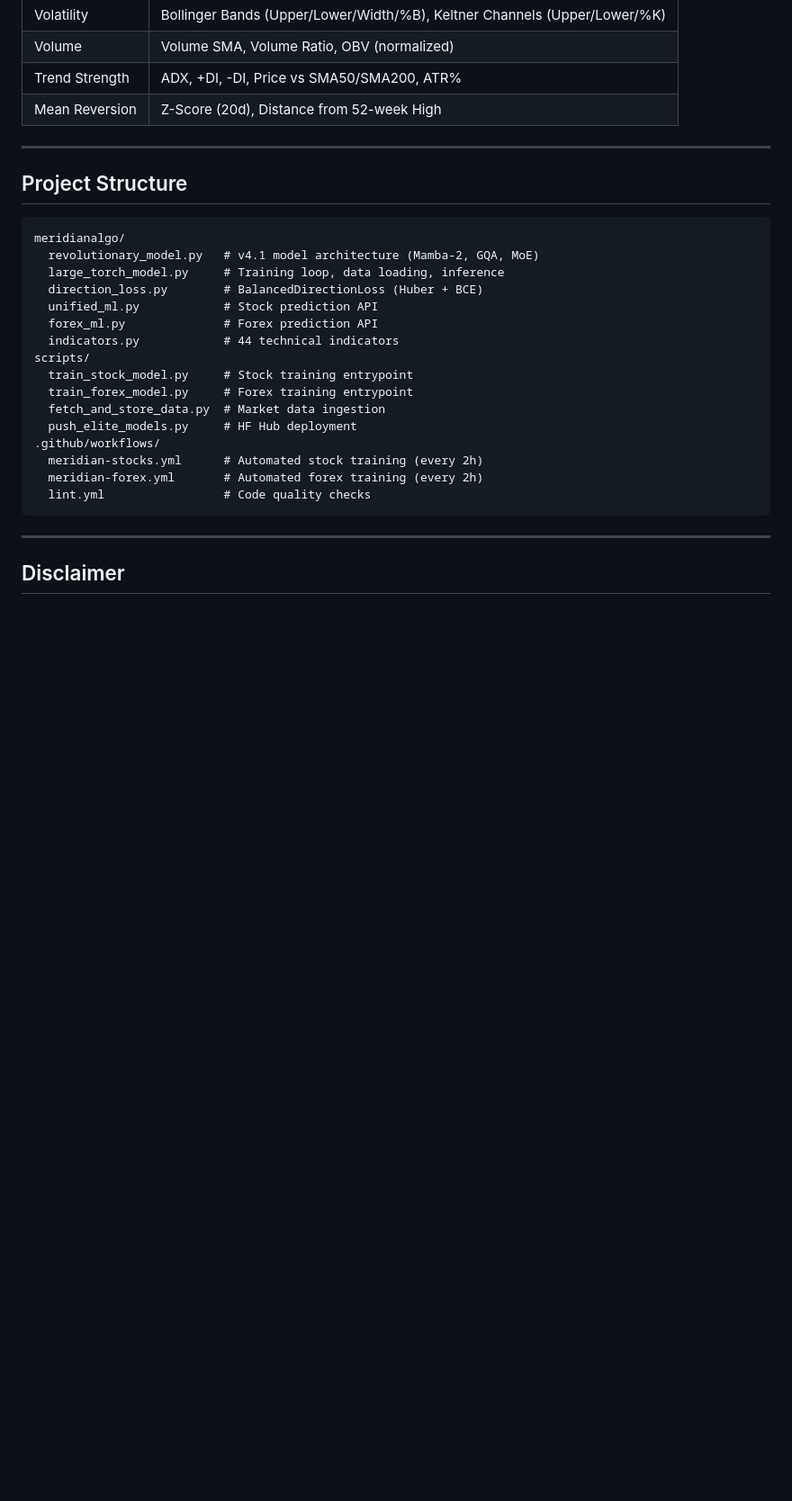
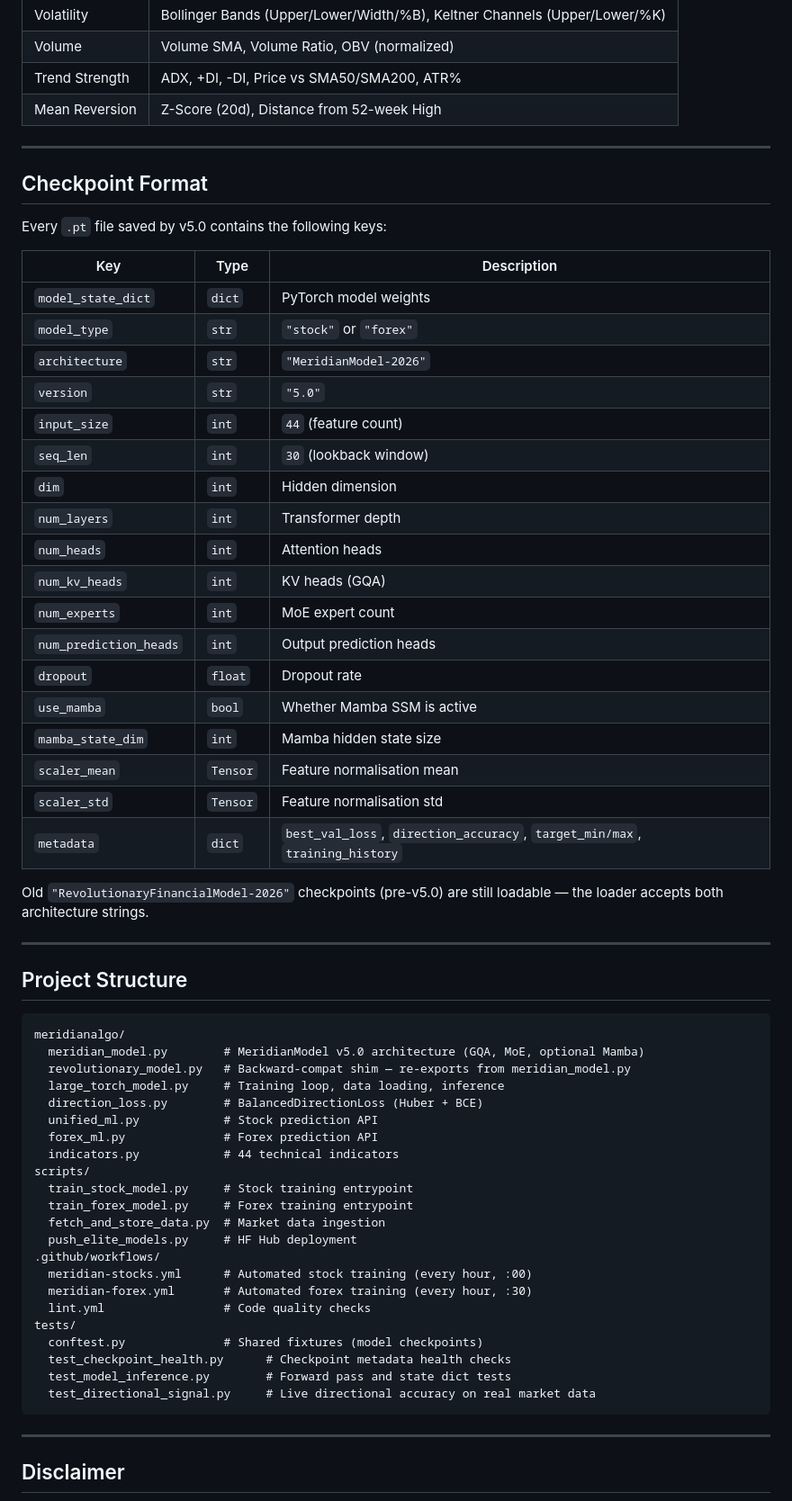
Before and after one commit to MeridianAlgo/AraAI, a Markdown page: README.md, the part around one of its changes. Shown at 90% size. Rendered like a GitHub page; blank space fills up the shorter version.

````diff
--- a/README.md
+++ b/README.md
@@ -168,11 +187,41 @@ Version gating ensures the pipeline never loads stale pre-v4.1 checkpoints — e
 
 ---
 
+## Checkpoint Format
+
+Every `.pt` file saved by v5.0 contains the following keys:
+
+| Key | Type | Description |
+|-----|------|-------------|
+| `model_state_dict` | `dict` | PyTorch model weights |
+| `model_type` | `str` | `"stock"` or `"forex"` |
+| `architecture` | `str` | `"MeridianModel-2026"` |
+| `version` | `str` | `"5.0"` |
+| `input_size` | `int` | `44` (feature count) |
+| `seq_len` | `int` | `30` (lookback window) |
+| `dim` | `int` | Hidden dimension |
+| `num_layers` | `int` | Transformer depth |
+| `num_heads` | `int` | Attention heads |
+| `num_kv_heads` | `int` | KV heads (GQA) |
+| `num_experts` | `int` | MoE expert count |
+| `num_prediction_heads` | `int` | Output prediction heads |
+| `dropout` | `float` | Dropout rate |
+| `use_mamba` | `bool` | Whether Mamba SSM is active |
+| `mamba_state_dim` | `int` | Mamba hidden state size |
+| `scaler_mean` | `Tensor` | Feature normalisation mean |
+| `scaler_std` | `Tensor` | Feature normalisation std |
+| `metadata` | `dict` | `best_val_loss`, `direction_accuracy`, `target_min/max`, `training_history` |
+
+Old `"RevolutionaryFinancialModel-2026"` checkpoints (pre-v5.0) are still loadable — the loader accepts both architecture strings.
+
+---
+
 ## Project Structure
 
 ```
 meridianalgo/
-  revolutionary_model.py   # v4.1 model architecture (Mamba-2, GQA, MoE)
+  meridian_model.py        # MeridianModel v5.0 architecture (GQA, MoE, optional Mamba)
+  revolutionary_model.py   # Backward-compat shim — re-exports from meridian_model.py
   large_torch_model.py     # Training loop, data loading, inference
   direction_loss.py        # BalancedDirectionLoss (Huber + BCE)
   unified_ml.py            # Stock prediction API
@@ -184,9 +233,14 @@ scripts/
   fetch_and_store_data.py  # Market data ingestion
   push_elite_models.py     # HF Hub deployment
 .github/workflows/
-  meridian-stocks.yml      # Automated stock training (every 2h)
-  meridian-forex.yml       # Automated forex training (every 2h)
+  meridian-stocks.yml      # Automated stock training (every hour, :00)
+  meridian-forex.yml       # Automated forex training (every hour, :30)
   lint.yml                 # Code quality checks
+tests/
+  conftest.py              # Shared fixtures (model checkpoints)
+  test_checkpoint_health.py      # Checkpoint metadata health checks
+  test_model_inference.py        # Forward pass and state dict tests
+  test_directional_signal.py     # Live directional accuracy on real market data
 ```
 
 ---
````
Also changed, not shown: other parts of README.md (+55 -36 lines).
